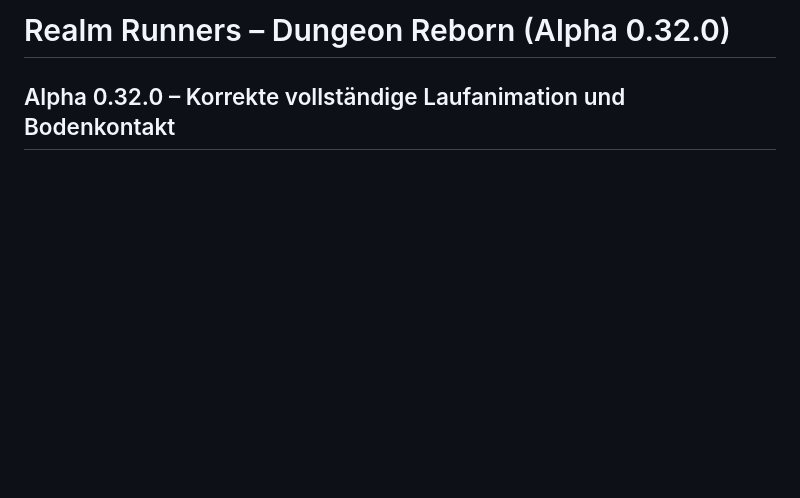
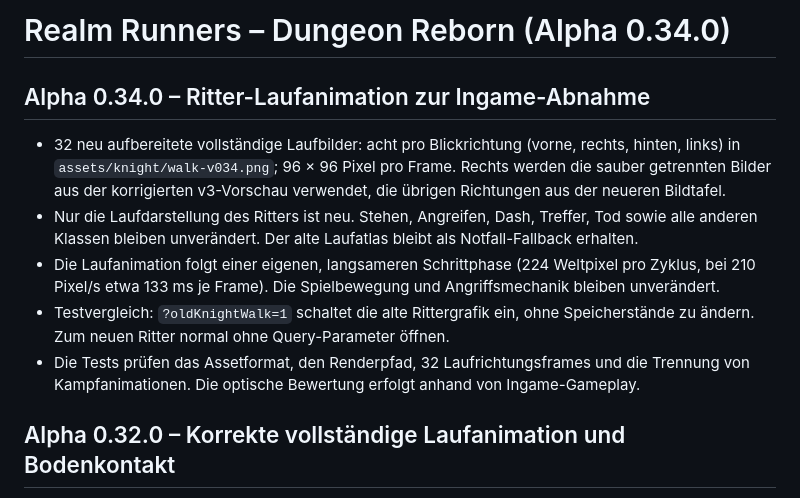
Before and after one commit to Christian045/realm-runners, a Markdown page: README.md, the part around the change. Rendered like a GitHub page; blank space fills up the shorter version.

```diff
--- a/README.md
+++ b/README.md
@@ -1,4 +1,12 @@
-# Realm Runners – Dungeon Reborn (Alpha 0.32.0)
+# Realm Runners – Dungeon Reborn (Alpha 0.34.0)
+
+## Alpha 0.34.0 – Ritter-Laufanimation zur Ingame-Abnahme
+
+- 32 neu aufbereitete vollständige Laufbilder: acht pro Blickrichtung (vorne, rechts, hinten, links) in `assets/knight/walk-v034.png`; 96 × 96 Pixel pro Frame. Rechts werden die sauber getrennten Bilder aus der korrigierten v3-Vorschau verwendet, die übrigen Richtungen aus der neueren Bildtafel.
+- Nur die Laufdarstellung des Ritters ist neu. Stehen, Angreifen, Dash, Treffer, Tod sowie alle anderen Klassen bleiben unverändert. Der alte Laufatlas bleibt als Notfall-Fallback erhalten.
+- Die Laufanimation folgt einer eigenen, langsameren Schrittphase (224 Weltpixel pro Zyklus, bei 210 Pixel/s etwa 133 ms je Frame). Die Spielbewegung und Angriffsmechanik bleiben unverändert.
+- Testvergleich: `?oldKnightWalk=1` schaltet die alte Rittergrafik ein, ohne Speicherstände zu ändern. Zum neuen Ritter normal ohne Query-Parameter öffnen.
+- Die Tests prüfen das Assetformat, den Renderpfad, 32 Laufrichtungsframes und die Trennung von Kampfanimationen. Die optische Bewertung erfolgt anhand von Ingame-Gameplay.
 
 ## Alpha 0.32.0 – Korrekte vollständige Laufanimation und Bodenkontakt
 
```
Also changed, not shown: assets/knight/walk-v034.png (added), 10 other files.
